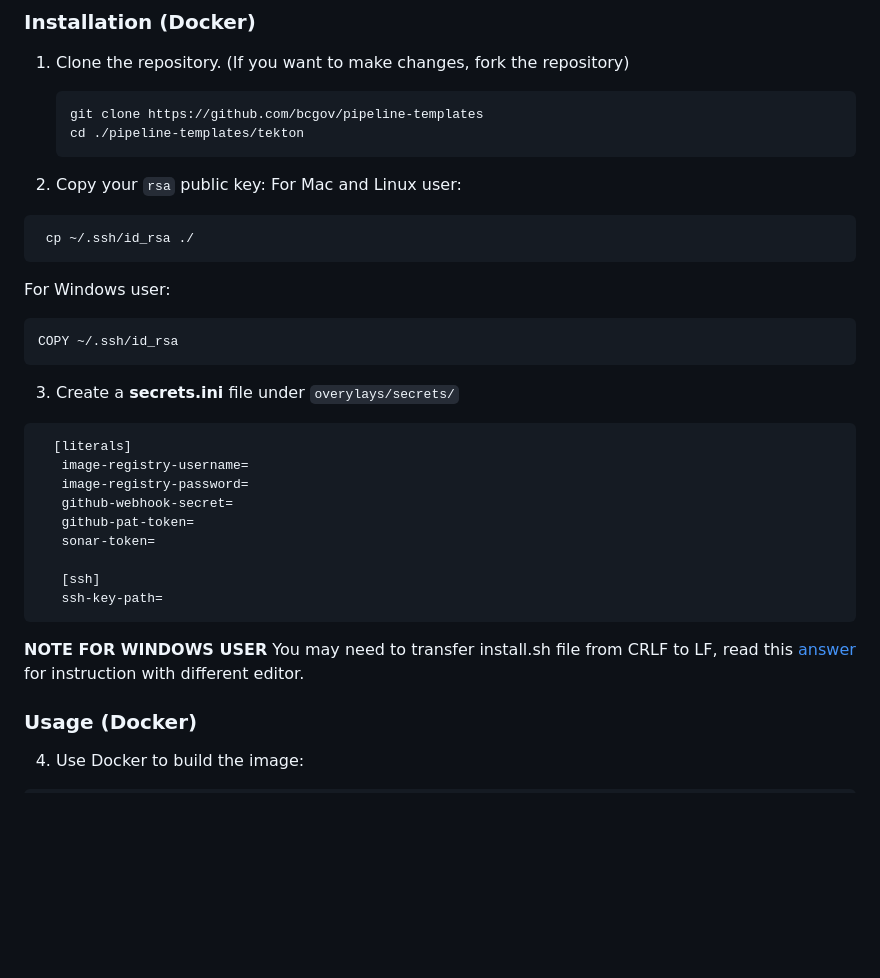
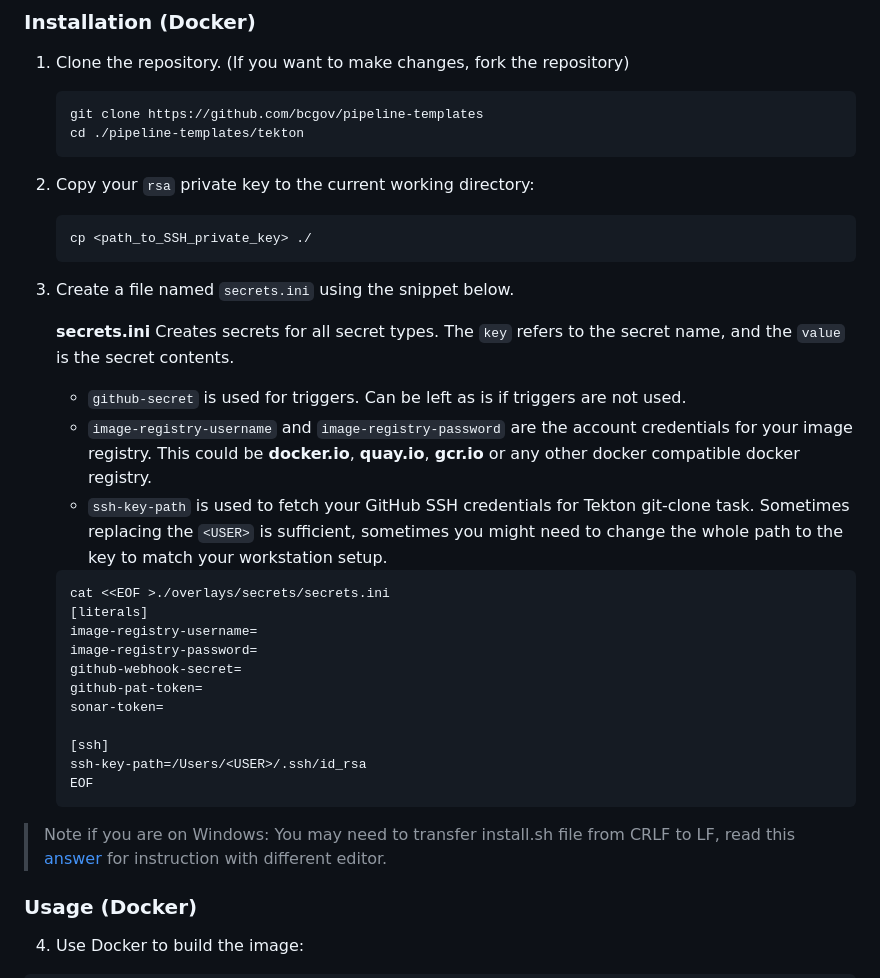
Before and after one commit to bcgov/pipeline-templates, a Markdown page: tekton/README.md, the part around the change. GitHub-like rendering; blank space fills up the shorter version.

Commit message:
update docker setup steps

````diff
--- a/tekton/README.md
+++ b/tekton/README.md
@@ -108,23 +108,24 @@ Setting up with docker is available with this pipline template.
    cd ./pipeline-templates/tekton
    ```
 
-2. Copy your `rsa` public key:
-   For Mac and Linux user:
+2. Copy your `rsa` private key to the current working directory:
 
-```
- cp ~/.ssh/id_rsa ./
-```
+    ```bash
+    cp <path_to_SSH_private_key> ./
+    ```
 
-For Windows user:
+3. Create a file named `secrets.ini` using the snippet below.
 
-```
-COPY ~/.ssh/id_rsa
-```
+   **secrets.ini**
+   Creates secrets for all secret types. The `key` refers to the secret name, and the `value` is the secret contents.
 
-3. Create a **secrets.ini** file under `overylays/secrets/`
+   - `github-secret` is used for triggers. Can be left as is if triggers are not used.
+   - `image-registry-username` and `image-registry-password` are the account credentials for your image registry. This could be **docker.io**, **quay.io**, **gcr.io** or any other docker compatible docker registry.
+   - `ssh-key-path` is used to fetch your GitHub SSH credentials for Tekton git-clone task. Sometimes replacing the `<USER>` is sufficient, sometimes you might need to change the whole path to the key to match your workstation setup.
 
-```
-  [literals]
+   ```bash
+   cat <<EOF >./overlays/secrets/secrets.ini
+   [literals]
    image-registry-username=
    image-registry-password=
    github-webhook-secret=
@@ -132,11 +133,11 @@ COPY ~/.ssh/id_rsa
    sonar-token=
 
    [ssh]
-   ssh-key-path=
-```
+   ssh-key-path=/Users/<USER>/.ssh/id_rsa
+   EOF
+   ```
 
-**NOTE FOR WINDOWS USER**
-You may need to transfer install.sh file from CRLF to LF, read this [answer](https://stackoverflow.com/a/54245311) for instruction with different editor.
+> Note if you are on Windows: You may need to transfer install.sh file from CRLF to LF, read this [answer](https://stackoverflow.com/a/54245311) for instruction with different editor.
 
 ### Usage (Docker)
 
````
